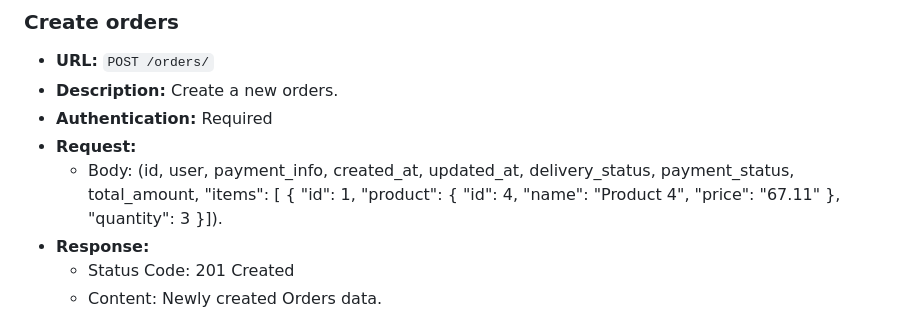
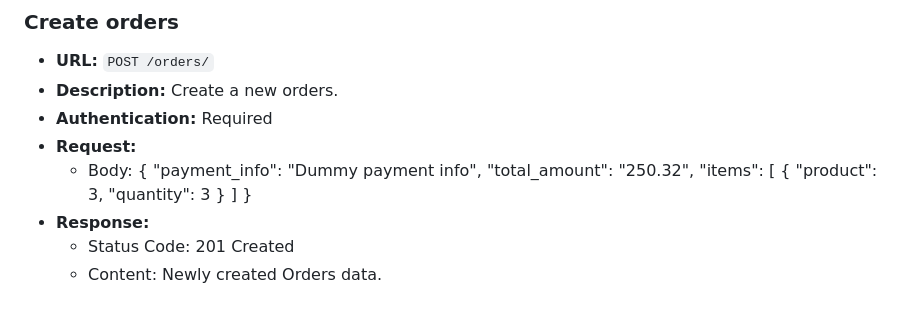
Before and after one commit to sheikhrokonuzzman34/CRUD-API-Endpoints-for-Order-Management-django-rest_api, a Markdown page: README.md, the part around the change. Rendered like a GitHub page.

```diff
--- a/README.md
+++ b/README.md
@@ -99,16 +99,16 @@ python manage.py test
 - **Description:** Create a new orders.
 - **Authentication:** Required
 - **Request:**
-  - Body: (id, user, payment_info, created_at, updated_at, delivery_status, payment_status, total_amount, "items": [
+  - Body: {
+    "payment_info": "Dummy payment info",
+    "total_amount": "250.32",
+    "items": [
         {
-            "id": 1,
-            "product": {
-                "id": 4,
-                "name": "Product 4",
-                "price": "67.11"
-            },
+            "product": 3,
             "quantity": 3
-        }]).
+        }
+    ]
+}
 - **Response:**
   - Status Code: 201 Created
   - Content: Newly created Orders data.
```
